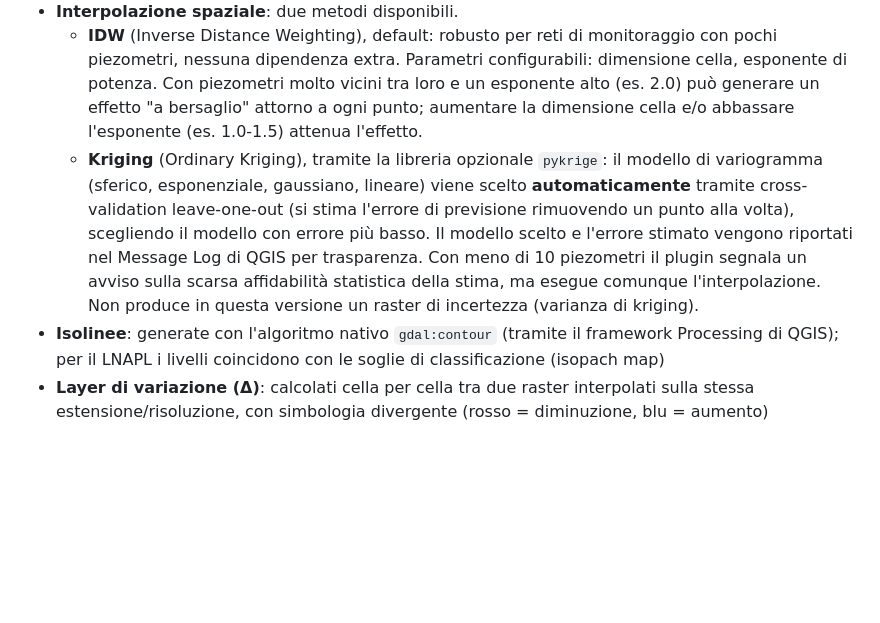
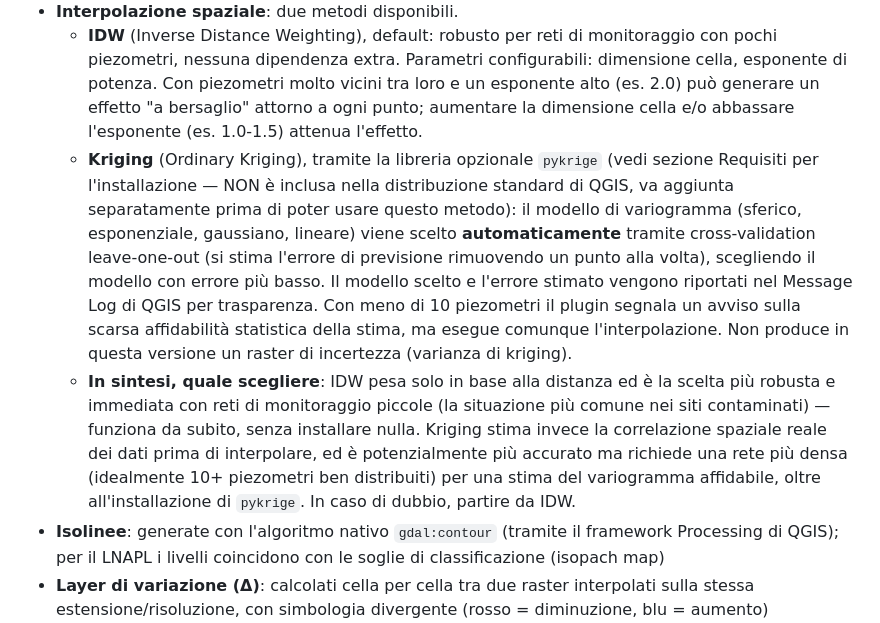
Before and after one commit to fil99-pj/HydroScope, a Markdown page: README.md, the part around the change. GitHub-like rendering; blank space fills up the shorter version.

```diff
--- a/README.md
+++ b/README.md
@@ -199,7 +199,8 @@ se il progetto non è ancora stato salvato).
   - `> 20 cm` → significativo
 - **Interpolazione spaziale**: due metodi disponibili.
   - **IDW** (Inverse Distance Weighting), default: robusto per reti di monitoraggio con pochi piezometri, nessuna dipendenza extra. Parametri configurabili: dimensione cella, esponente di potenza. Con piezometri molto vicini tra loro e un esponente alto (es. 2.0) può generare un effetto "a bersaglio" attorno a ogni punto; aumentare la dimensione cella e/o abbassare l'esponente (es. 1.0-1.5) attenua l'effetto.
-  - **Kriging** (Ordinary Kriging), tramite la libreria opzionale `pykrige`: il modello di variogramma (sferico, esponenziale, gaussiano, lineare) viene scelto **automaticamente** tramite cross-validation leave-one-out (si stima l'errore di previsione rimuovendo un punto alla volta), scegliendo il modello con errore più basso. Il modello scelto e l'errore stimato vengono riportati nel Message Log di QGIS per trasparenza. Con meno di 10 piezometri il plugin segnala un avviso sulla scarsa affidabilità statistica della stima, ma esegue comunque l'interpolazione. Non produce in questa versione un raster di incertezza (varianza di kriging).
+  - **Kriging** (Ordinary Kriging), tramite la libreria opzionale `pykrige` (vedi sezione Requisiti per l'installazione — NON è inclusa nella distribuzione standard di QGIS, va aggiunta separatamente prima di poter usare questo metodo): il modello di variogramma (sferico, esponenziale, gaussiano, lineare) viene scelto **automaticamente** tramite cross-validation leave-one-out (si stima l'errore di previsione rimuovendo un punto alla volta), scegliendo il modello con errore più basso. Il modello scelto e l'errore stimato vengono riportati nel Message Log di QGIS per trasparenza. Con meno di 10 piezometri il plugin segnala un avviso sulla scarsa affidabilità statistica della stima, ma esegue comunque l'interpolazione. Non produce in questa versione un raster di incertezza (varianza di kriging).
+  - **In sintesi, quale scegliere**: IDW pesa solo in base alla distanza ed è la scelta più robusta e immediata con reti di monitoraggio piccole (la situazione più comune nei siti contaminati) — funziona da subito, senza installare nulla. Kriging stima invece la correlazione spaziale reale dei dati prima di interpolare, ed è potenzialmente più accurato ma richiede una rete più densa (idealmente 10+ piezometri ben distribuiti) per una stima del variogramma affidabile, oltre all'installazione di `pykrige`. In caso di dubbio, partire da IDW.
 - **Isolinee**: generate con l'algoritmo nativo `gdal:contour` (tramite il framework Processing di QGIS); per il LNAPL i livelli coincidono con le soglie di classificazione (isopach map)
 - **Layer di variazione (Δ)**: calcolati cella per cella tra due raster interpolati sulla stessa estensione/risoluzione, con simbologia divergente (rosso = diminuzione, blu = aumento)
 
```
